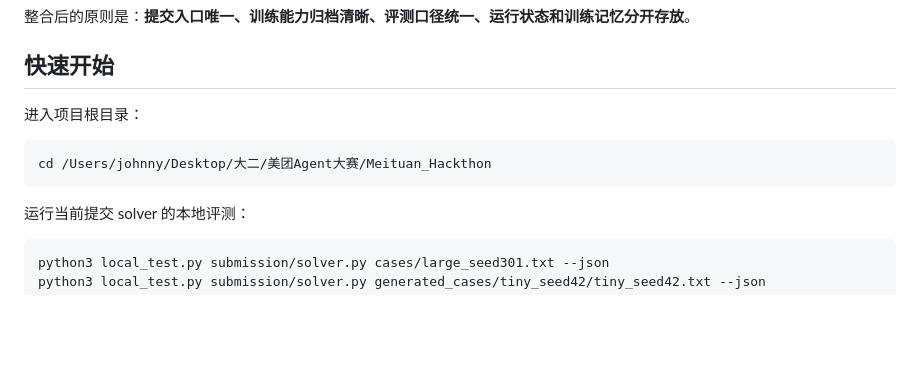
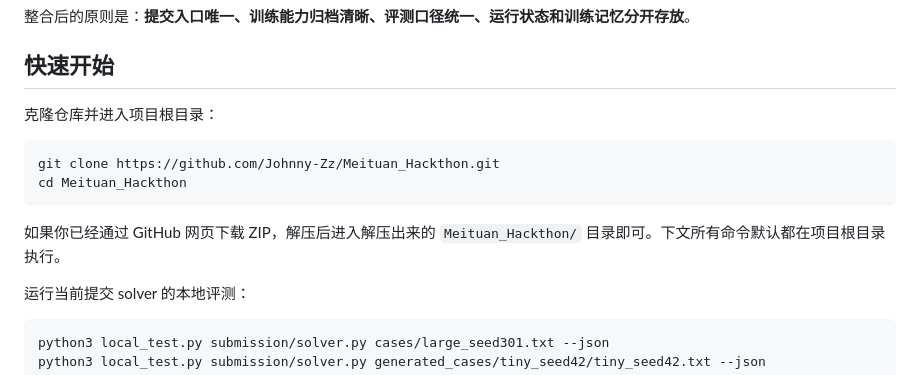
Before and after one commit to Johnny-Zz/Meituan_Hackthon, a Markdown page: README.md, the part around the change. GitHub-like rendering; blank space fills up the shorter version.

Commit message:
Make README paths portable

````diff
--- a/README.md
+++ b/README.md
@@ -9,11 +9,14 @@
 
 ## 快速开始
 
-进入项目根目录：
+克隆仓库并进入项目根目录：
 
 ```bash
-cd /Users/johnny/Desktop/大二/美团Agent大赛/Meituan_Hackthon
+git clone https://github.com/Johnny-Zz/Meituan_Hackthon.git
+cd Meituan_Hackthon
 ```
+
+如果你已经通过 GitHub 网页下载 ZIP，解压后进入解压出来的 `Meituan_Hackthon/` 目录即可。下文所有命令默认都在项目根目录执行。
 
 运行当前提交 solver 的本地评测：
 
````
